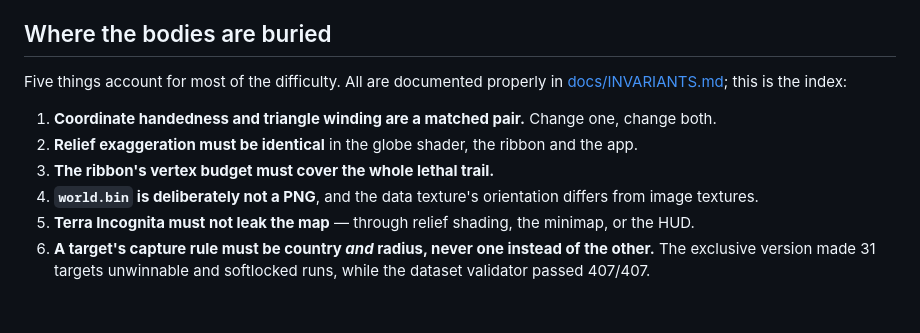
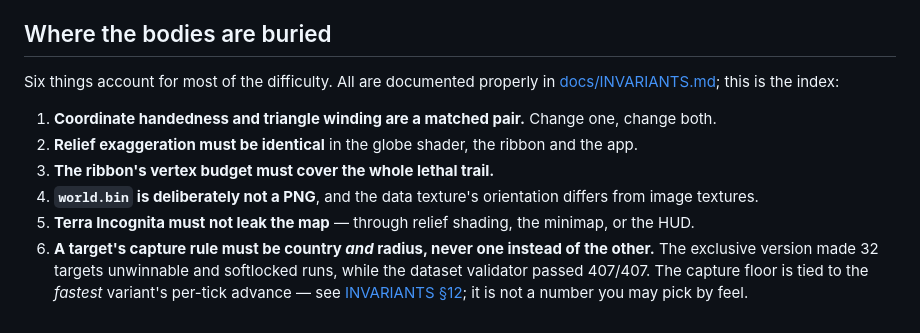
Before and after one commit to TimothyElbert/GlobeSnake, a Markdown page: CLAUDE.md, the part around the change. GitHub-like rendering.

Commit message:
Correct the index in CLAUDE.md: six traps, not five, and 32 targets not 31

```diff
--- a/CLAUDE.md
+++ b/CLAUDE.md
@@ -108,7 +108,7 @@ cannot disagree by construction.
 
 ## Where the bodies are buried
 
-Five things account for most of the difficulty. All are documented properly in
+Six things account for most of the difficulty. All are documented properly in
 [docs/INVARIANTS.md](docs/INVARIANTS.md); this is the index:
 
 1. **Coordinate handedness and triangle winding are a matched pair.** Change one, change both.
@@ -118,5 +118,6 @@ Five things account for most of the difficulty. All are documented properly in
    textures.
 5. **Terra Incognita must not leak the map** — through relief shading, the minimap, or the HUD.
 6. **A target's capture rule must be country *and* radius, never one instead of the other.** The
-   exclusive version made 31 targets unwinnable and softlocked runs, while the dataset validator
-   passed 407/407.
+   exclusive version made 32 targets unwinnable and softlocked runs, while the dataset validator
+   passed 407/407. The capture floor is tied to the *fastest* variant's per-tick advance — see
+   [INVARIANTS §12](docs/INVARIANTS.md); it is not a number you may pick by feel.
```
